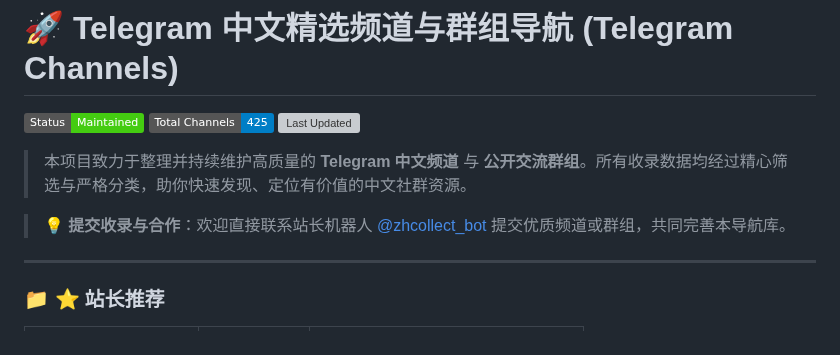
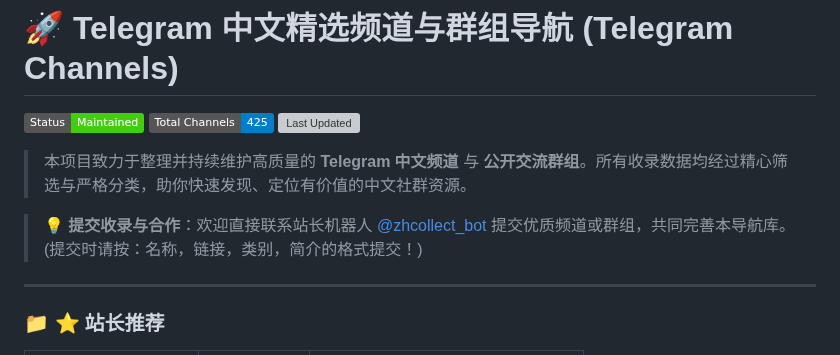
Before and after one commit to Surpasswin/telegram-channels, a Markdown page: README.md, the part around the change. Rendered like a GitHub page; badges without logos; grey boxes are pictures that could not be loaded.

```diff
--- a/README.md
+++ b/README.md
@@ -4,7 +4,7 @@
 
 > 本项目致力于整理并持续维护高质量的 **Telegram 中文频道** 与 **公开交流群组**。所有收录数据均经过精心筛选与严格分类，助你快速发现、定位有价值的中文社群资源。
 
-> 💡 **提交收录与合作**：欢迎直接联系站长机器人 [@zhcollect_bot](https://t.me/zhcollect_bot) 提交优质频道或群组，共同完善本导航库。
+> 💡 **提交收录与合作**：欢迎直接联系站长机器人 [@zhcollect_bot](https://t.me/zhcollect_bot) 提交优质频道或群组，共同完善本导航库。(提交时请按：名称，链接，类别，简介的格式提交！)
 
 ---
 
```
